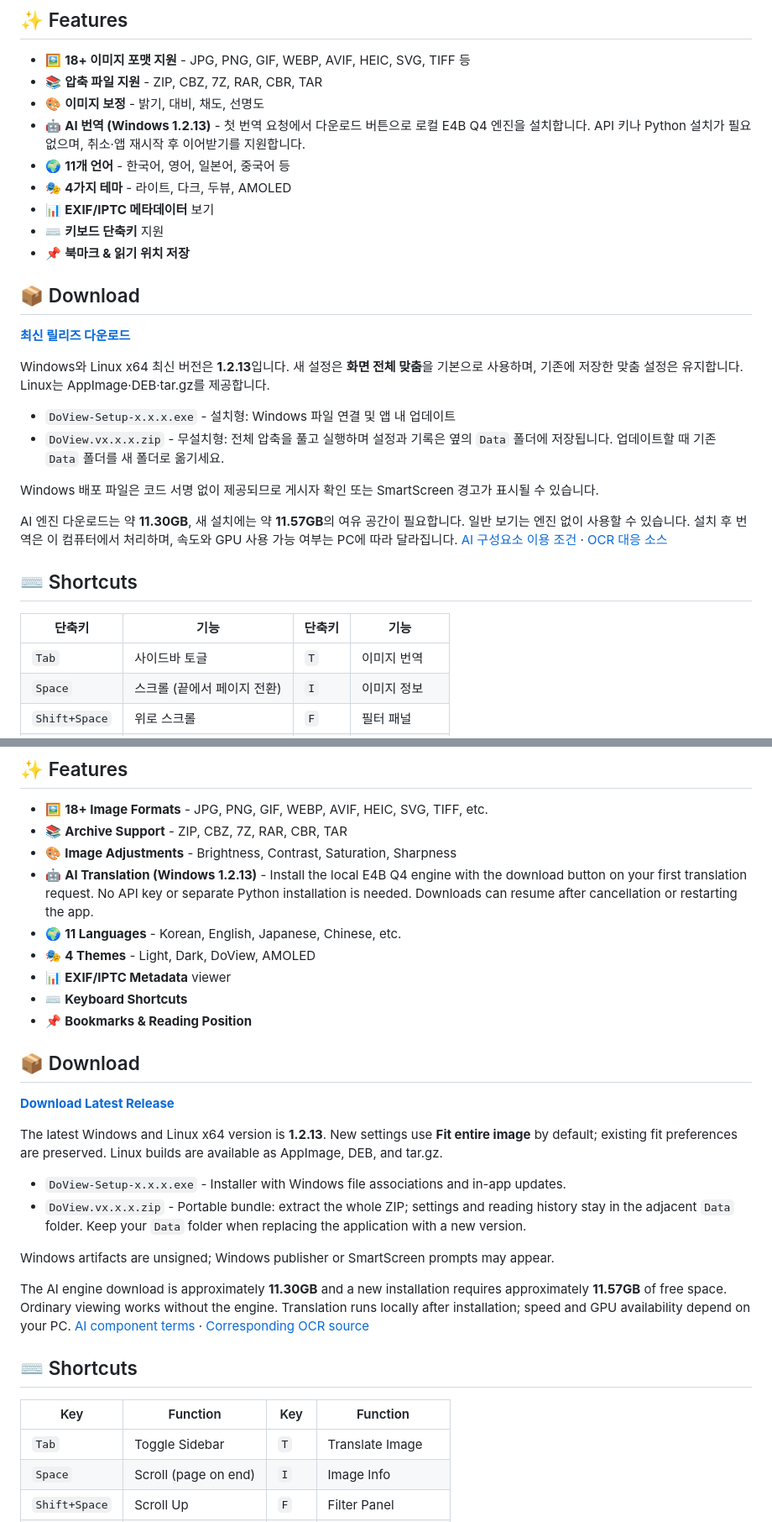
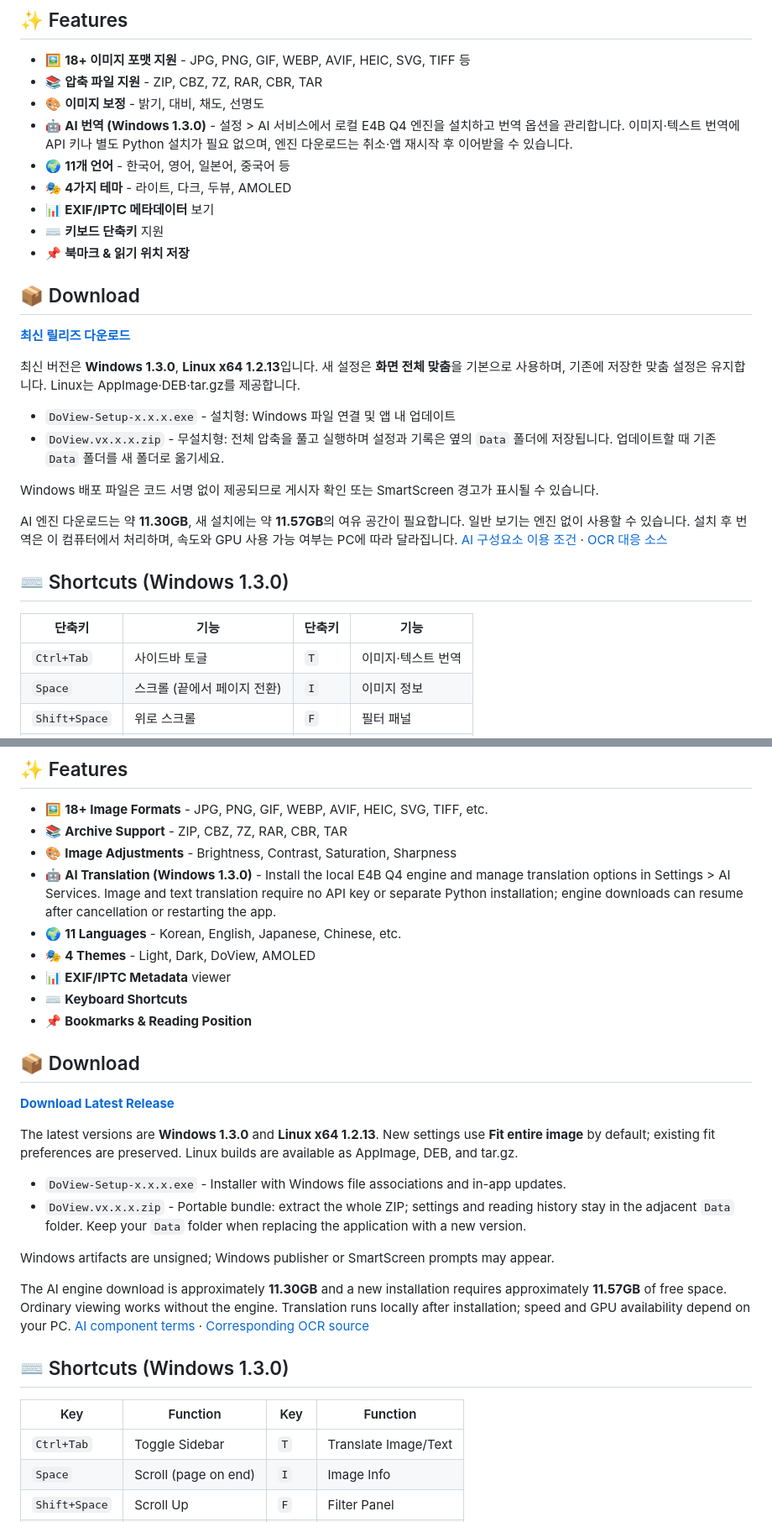
Before and after one commit to DoView1/DoView-release, a Markdown page: README.md, 2 parts joined by grey strips. Shown at 84% size. Rendered like a GitHub page.

Commit message:
Document Windows 1.3.0 and retain Linux 1.2.13

```diff
--- a/README.md
+++ b/README.md
@@ -20,7 +20,7 @@
 - 🖼️ **18+ 이미지 포맷 지원** - JPG, PNG, GIF, WEBP, AVIF, HEIC, SVG, TIFF 등
 - 📚 **압축 파일 지원** - ZIP, CBZ, 7Z, RAR, CBR, TAR
 - 🎨 **이미지 보정** - 밝기, 대비, 채도, 선명도
-- 🤖 **AI 번역 (Windows 1.2.13)** - 첫 번역 요청에서 다운로드 버튼으로 로컬 E4B Q4 엔진을 설치합니다. API 키나 Python 설치가 필요 없으며, 취소·앱 재시작 후 이어받기를 지원합니다.
+- 🤖 **AI 번역 (Windows 1.3.0)** - 설정 > AI 서비스에서 로컬 E4B Q4 엔진을 설치하고 번역 옵션을 관리합니다. 이미지·텍스트 번역에 API 키나 별도 Python 설치가 필요 없으며, 엔진 다운로드는 취소·앱 재시작 후 이어받을 수 있습니다.
 - 🌍 **11개 언어** - 한국어, 영어, 일본어, 중국어 등
 - 🎭 **4가지 테마** - 라이트, 다크, 두뷰, AMOLED
 - 📊 **EXIF/IPTC 메타데이터** 보기
@@ -31,7 +31,7 @@
 
 [**최신 릴리즈 다운로드**](https://github.com/DoView1/DoView-release/releases/latest)
 
-Windows와 Linux x64 최신 버전은 **1.2.13**입니다. 새 설정은 **화면 전체 맞춤**을 기본으로 사용하며, 기존에 저장한 맞춤 설정은 유지합니다. Linux는 AppImage·DEB·tar.gz를 제공합니다.
+최신 버전은 **Windows 1.3.0**, **Linux x64 1.2.13**입니다. 새 설정은 **화면 전체 맞춤**을 기본으로 사용하며, 기존에 저장한 맞춤 설정은 유지합니다. Linux는 AppImage·DEB·tar.gz를 제공합니다.
 
 - `DoView-Setup-x.x.x.exe` - 설치형: Windows 파일 연결 및 앱 내 업데이트
 - `DoView.vx.x.x.zip` - 무설치형: 전체 압축을 풀고 실행하며 설정과 기록은 옆의 `Data` 폴더에 저장됩니다. 업데이트할 때 기존 `Data` 폴더를 새 폴더로 옮기세요.
@@ -40,11 +40,11 @@ Windows 배포 파일은 코드 서명 없이 제공되므로 게시자 확인
 
 AI 엔진 다운로드는 약 **11.30GB**, 새 설치에는 약 **11.57GB**의 여유 공간이 필요합니다. 일반 보기는 엔진 없이 사용할 수 있습니다. 설치 후 번역은 이 컴퓨터에서 처리하며, 속도와 GPU 사용 가능 여부는 PC에 따라 달라집니다. [AI 구성요소 이용 조건](https://github.com/DoView1/DoView-ai-engine/blob/main/TERMS.md) · [OCR 대응 소스](https://github.com/DoView1/DoView-ai-engine/blob/main/SOURCES.md)
 
-## ⌨️ Shortcuts
+## ⌨️ Shortcuts (Windows 1.3.0)
 
 | 단축키 | 기능 | 단축키 | 기능 |
 |--------|------|--------|------|
-| `Tab` | 사이드바 토글 | `T` | 이미지 번역 |
+| `Ctrl+Tab` | 사이드바 토글 | `T` | 이미지·텍스트 번역 |
 | `Space` | 스크롤 (끝에서 페이지 전환) | `I` | 이미지 정보 |
 | `Shift+Space` | 위로 스크롤 | `F` | 필터 패널 |
 | `↑` `↓` | 이미지 이동 | `V` | 보기 모드 전환 |
@@ -77,7 +77,7 @@ DoView License - 자유로운 사용 및 재배포 허용 (상업적 이용 포
 - 🖼️ **18+ Image Formats** - JPG, PNG, GIF, WEBP, AVIF, HEIC, SVG, TIFF, etc.
 - 📚 **Archive Support** - ZIP, CBZ, 7Z, RAR, CBR, TAR
 - 🎨 **Image Adjustments** - Brightness, Contrast, Saturation, Sharpness
-- 🤖 **AI Translation (Windows 1.2.13)** - Install the local E4B Q4 engine with the download button on your first translation request. No API key or separate Python installation is needed. Downloads can resume after cancellation or restarting the app.
+- 🤖 **AI Translation (Windows 1.3.0)** - Install the local E4B Q4 engine and manage translation options in Settings > AI Services. Image and text translation require no API key or separate Python installation; engine downloads can resume after cancellation or restarting the app.
 - 🌍 **11 Languages** - Korean, English, Japanese, Chinese, etc.
 - 🎭 **4 Themes** - Light, Dark, DoView, AMOLED
 - 📊 **EXIF/IPTC Metadata** viewer
@@ -88,7 +88,7 @@ DoView License - 자유로운 사용 및 재배포 허용 (상업적 이용 포
 
 [**Download Latest Release**](https://github.com/DoView1/DoView-release/releases/latest)
 
-The latest Windows and Linux x64 version is **1.2.13**. New settings use **Fit entire image** by default; existing fit preferences are preserved. Linux builds are available as AppImage, DEB, and tar.gz.
+The latest versions are **Windows 1.3.0** and **Linux x64 1.2.13**. New settings use **Fit entire image** by default; existing fit preferences are preserved. Linux builds are available as AppImage, DEB, and tar.gz.
 
 - `DoView-Setup-x.x.x.exe` - Installer with Windows file associations and in-app updates.
 - `DoView.vx.x.x.zip` - Portable bundle: extract the whole ZIP; settings and reading history stay in the adjacent `Data` folder. Keep your `Data` folder when replacing the application with a new version.
@@ -97,11 +97,11 @@ Windows artifacts are unsigned; Windows publisher or SmartScreen prompts may app
 
 The AI engine download is approximately **11.30GB** and a new installation requires approximately **11.57GB** of free space. Ordinary viewing works without the engine. Translation runs locally after installation; speed and GPU availability depend on your PC. [AI component terms](https://github.com/DoView1/DoView-ai-engine/blob/main/TERMS.md) · [Corresponding OCR source](https://github.com/DoView1/DoView-ai-engine/blob/main/SOURCES.md)
 
-## ⌨️ Shortcuts
+## ⌨️ Shortcuts (Windows 1.3.0)
 
 | Key | Function | Key | Function |
 |-----|----------|-----|----------|
-| `Tab` | Toggle Sidebar | `T` | Translate Image |
+| `Ctrl+Tab` | Toggle Sidebar | `T` | Translate Image/Text |
 | `Space` | Scroll (page on end) | `I` | Image Info |
 | `Shift+Space` | Scroll Up | `F` | Filter Panel |
 | `↑` `↓` | Navigate Images | `V` | Toggle View Mode |
```
